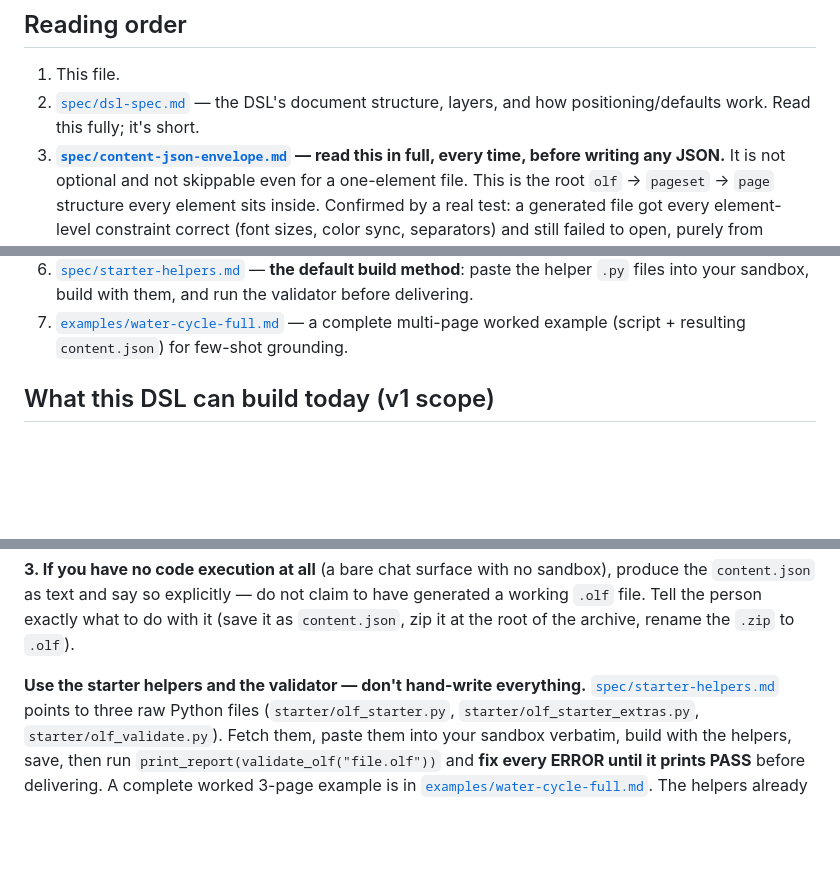
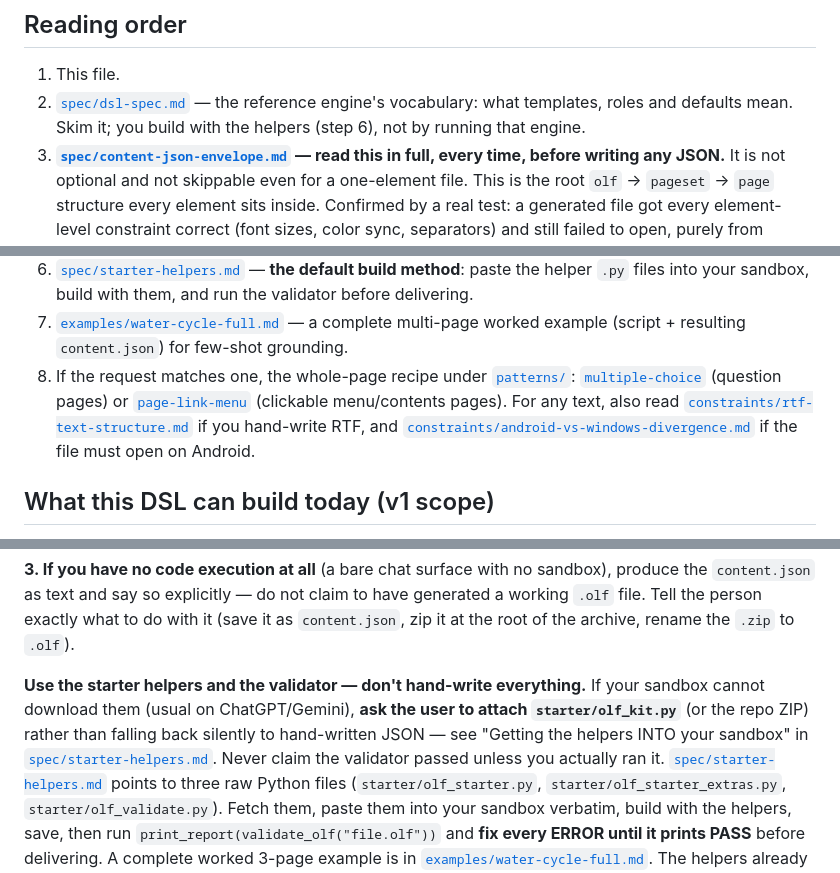
Before and after one commit to vs-rod-ord/animated-octo-garbanzo, a Markdown page: CORE.md, 3 parts joined by grey strips. Drawn GitHub-style; blank space fills up the shorter version.

```diff
--- a/CORE.md
+++ b/CORE.md
@@ -18,8 +18,9 @@ there. See "The generation-path rule" below before writing anything.
 ## Reading order
 
 1. This file.
-2. [`spec/dsl-spec.md`](spec/dsl-spec.md) — the DSL's document structure, layers,
-   and how positioning/defaults work. Read this fully; it's short.
+2. [`spec/dsl-spec.md`](spec/dsl-spec.md) — the reference engine's vocabulary: what
+   templates, roles and defaults mean. Skim it; you build with the helpers (step 6),
+   not by running that engine.
 3. **[`spec/content-json-envelope.md`](spec/content-json-envelope.md) — read this
    in full, every time, before writing any JSON.** It is not optional and not
    skippable even for a one-element file. This is the root `olf` → `pageset` →
@@ -39,6 +40,13 @@ there. See "The generation-path rule" below before writing anything.
    run the validator before delivering.
 7. [`examples/water-cycle-full.md`](examples/water-cycle-full.md) — a complete
    multi-page worked example (script + resulting `content.json`) for few-shot grounding.
+8. If the request matches one, the whole-page recipe under [`patterns/`](patterns/):
+   [`multiple-choice`](patterns/multiple-choice.md) (question pages) or
+   [`page-link-menu`](patterns/page-link-menu.md) (clickable menu/contents pages).
+   For any text, also read
+   [`constraints/rtf-text-structure.md`](constraints/rtf-text-structure.md) if you
+   hand-write RTF, and [`constraints/android-vs-windows-divergence.md`](constraints/android-vs-windows-divergence.md)
+   if the file must open on Android.
 
 ## What this DSL can build today (v1 scope)
 
@@ -99,7 +107,12 @@ claim to have generated a working `.olf` file. Tell the person exactly what to
 do with it (save it as `content.json`, zip it at the root of the archive, rename
 the `.zip` to `.olf`).
 
-**Use the starter helpers and the validator — don't hand-write everything.**
+**Use the starter helpers and the validator — don't hand-write everything.** If your
+sandbox cannot download them (usual on ChatGPT/Gemini), **ask the user to attach
+`starter/olf_kit.py`** (or the repo ZIP) rather than falling back silently to
+hand-written JSON — see "Getting the helpers INTO your sandbox" in
+[`spec/starter-helpers.md`](spec/starter-helpers.md). Never claim the validator passed
+unless you actually ran it.
 [`spec/starter-helpers.md`](spec/starter-helpers.md) points to three raw Python
 files (`starter/olf_starter.py`, `starter/olf_starter_extras.py`,
 `starter/olf_validate.py`). Fetch them, paste them into your sandbox verbatim,
```
